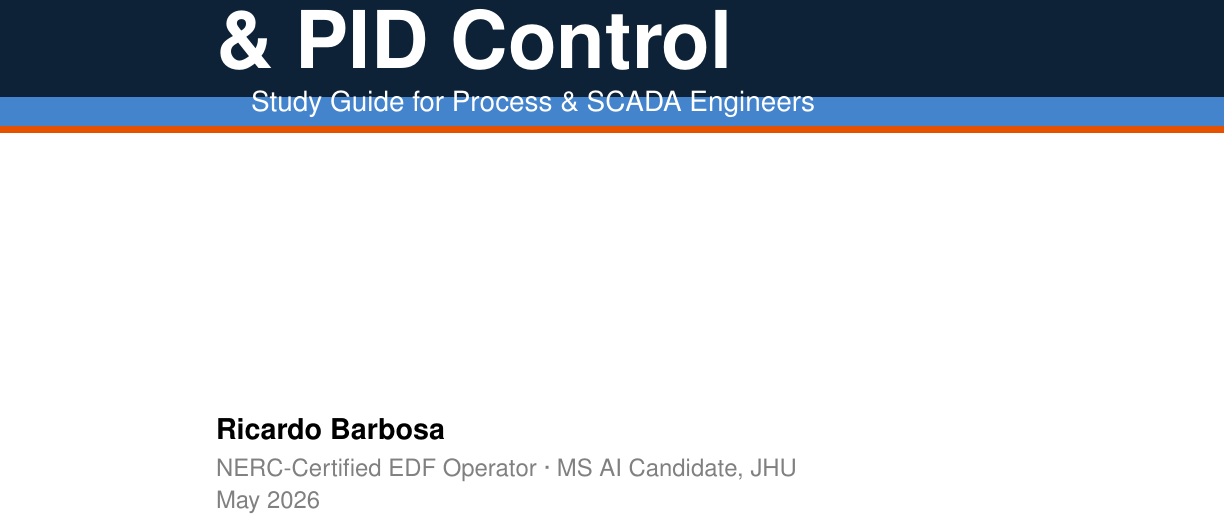
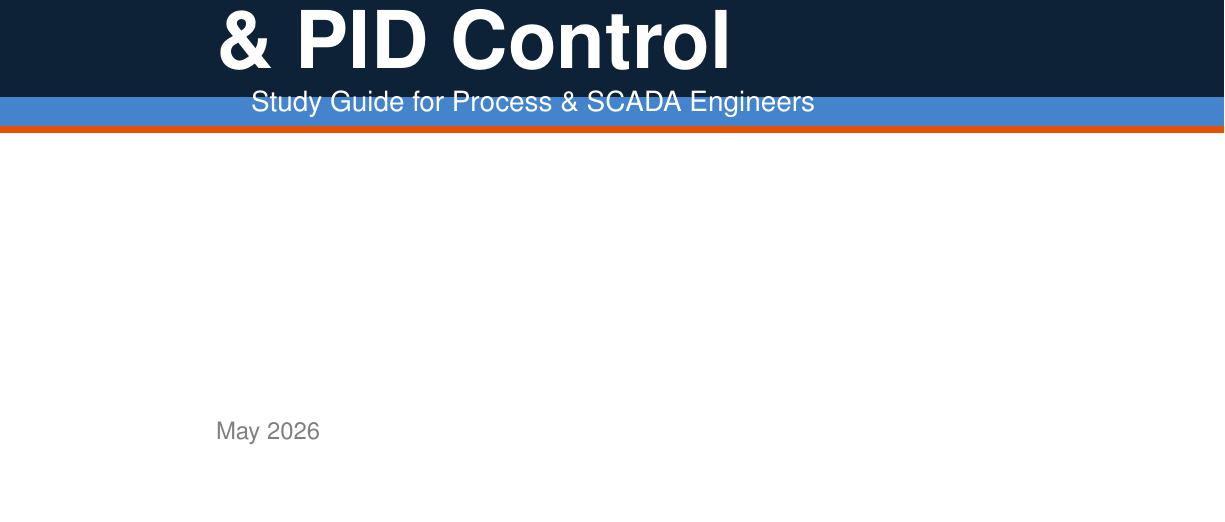
Before and after one commit to BarbosaRicardo/pid-study-guide, a LaTeX thesis (latex/pid_study_guide.tex): part of page 1 of 26, cut so that both start at the same text, the shorter picture padded with empty space. Compiled offline with pdfLaTeX.

Commit message:
remove personal info from PDF cover and metadata
Co-Authored-By: Claude Sonnet 4.6 <noreply@anthropic.com>

```diff
--- a/latex/pid_study_guide.tex
+++ b/latex/pid_study_guide.tex
@@ -142,7 +142,7 @@
   linkcolor=pidblue,
   urlcolor=pidcyan,
   citecolor=pidgreen,
-  pdfauthor={Ricardo Barbosa},
+  pdfauthor={},
   pdftitle={Closed-Loop Controllers \& PID Control --- Study Guide},
   pdfsubject={Process Control and PID Tuning},
   pdfkeywords={PID, closed-loop, SCADA, process control, tuning, FOPDT},
@@ -217,8 +217,6 @@
 
 \vspace{1.9in}
 \begin{flushleft}
-{\large\sffamily\bfseries Ricardo Barbosa}\\[4pt]
-{\sffamily\color{gray} NERC-Certified EDF Operator · MS AI Candidate, JHU}\\[2pt]
 {\sffamily\color{gray} May 2026}
 \end{flushleft}
 \vfill
```
Also changed, not shown: docs/study_guide.pdf, 1 other file.
